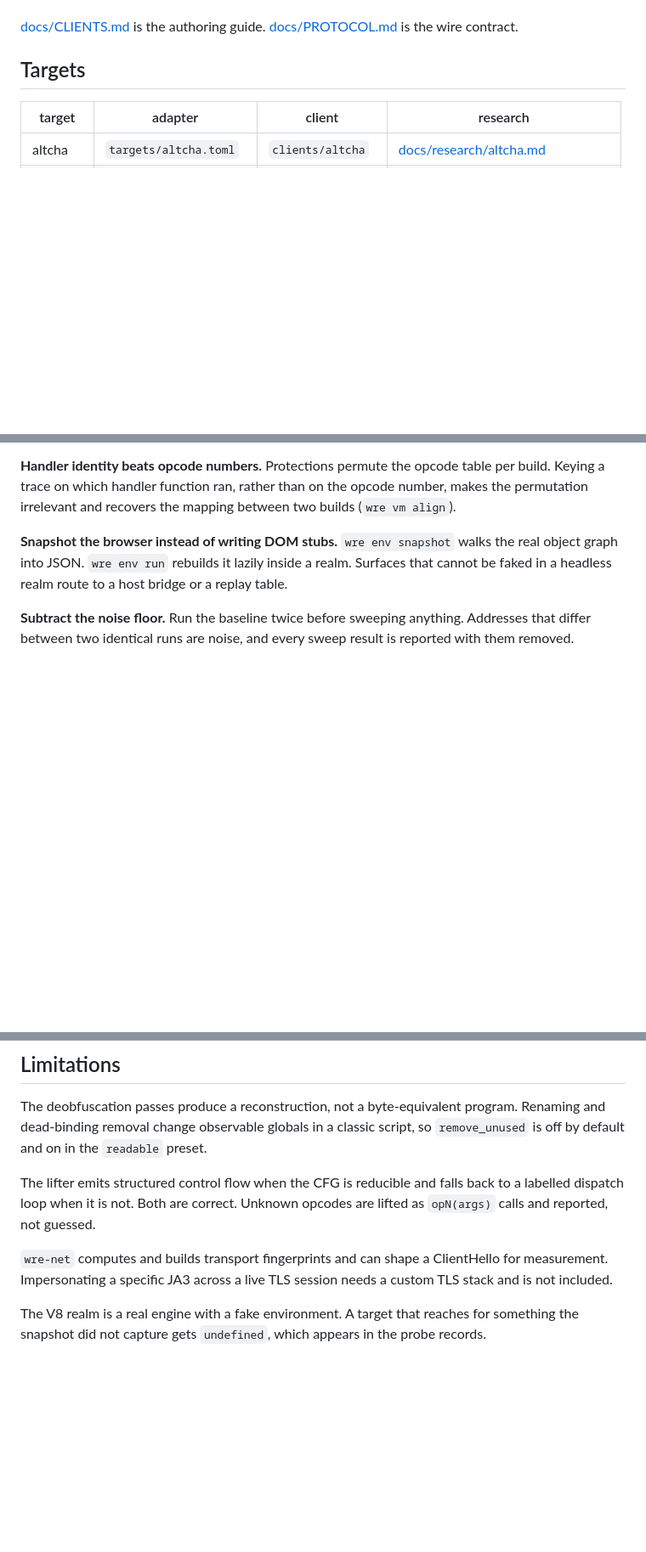
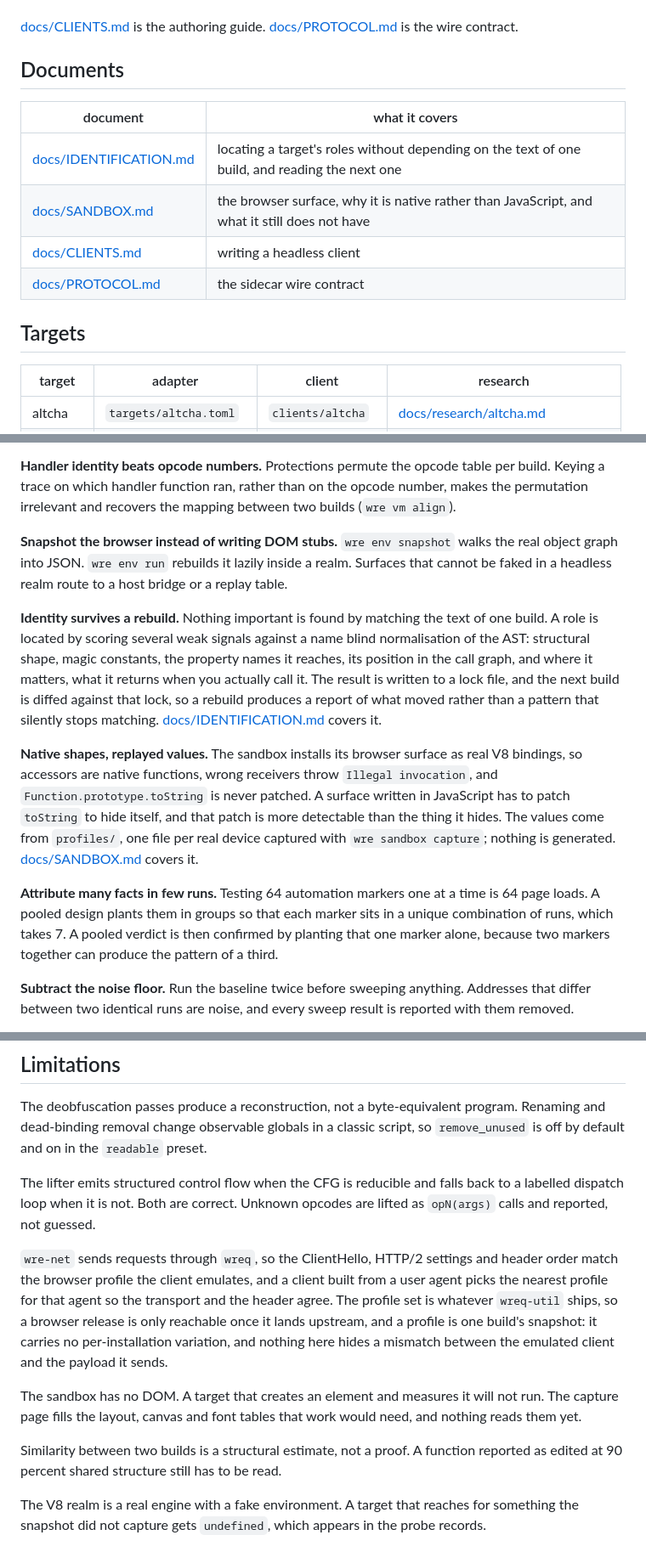
Before and after one commit to proofofbots/web-re-toolkit, a Markdown page: README.md, 3 parts joined by grey strips. Shown at 85% size. GitHub-like rendering; blank space fills up the shorter version.

```diff
--- a/README.md
+++ b/README.md
@@ -87,6 +120,15 @@ wre client test --lang all
 A session owns the mounted realm and the cookies, so a caller opens one and reuses it. Each session records its calls and writes a single JSON report when a call fails. Read one back with `wre client diag <file>`. The report carries the mounted build tag, the script digest, the realm's console and error records, the call history, and the client's own `diagnostics` section, with credential-shaped values redacted.
 
 [docs/CLIENTS.md](docs/CLIENTS.md) is the authoring guide. [docs/PROTOCOL.md](docs/PROTOCOL.md) is the wire contract.
+
+## Documents
+
+| document | what it covers |
+| --- | --- |
+| [docs/IDENTIFICATION.md](docs/IDENTIFICATION.md) | locating a target's roles without depending on the text of one build, and reading the next one |
+| [docs/SANDBOX.md](docs/SANDBOX.md) | the browser surface, why it is native rather than JavaScript, and what it still does not have |
+| [docs/CLIENTS.md](docs/CLIENTS.md) | writing a headless client |
+| [docs/PROTOCOL.md](docs/PROTOCOL.md) | the sidecar wire contract |
 
 ## Targets
 
@@ -112,6 +154,12 @@ params = 1
 
 **Snapshot the browser instead of writing DOM stubs.** `wre env snapshot` walks the real object graph into JSON. `wre env run` rebuilds it lazily inside a realm. Surfaces that cannot be faked in a headless realm route to a host bridge or a replay table.
 
+**Identity survives a rebuild.** Nothing important is found by matching the text of one build. A role is located by scoring several weak signals against a name blind normalisation of the AST: structural shape, magic constants, the property names it reaches, its position in the call graph, and where it matters, what it returns when you actually call it. The result is written to a lock file, and the next build is diffed against that lock, so a rebuild produces a report of what moved rather than a pattern that silently stops matching. [docs/IDENTIFICATION.md](docs/IDENTIFICATION.md) covers it.
+
+**Native shapes, replayed values.** The sandbox installs its browser surface as real V8 bindings, so accessors are native functions, wrong receivers throw `Illegal invocation`, and `Function.prototype.toString` is never patched. A surface written in JavaScript has to patch `toString` to hide itself, and that patch is more detectable than the thing it hides. The values come from `profiles/`, one file per real device captured with `wre sandbox capture`; nothing is generated. [docs/SANDBOX.md](docs/SANDBOX.md) covers it.
+
+**Attribute many facts in few runs.** Testing 64 automation markers one at a time is 64 page loads. A pooled design plants them in groups so that each marker sits in a unique combination of runs, which takes 7. A pooled verdict is then confirmed by planting that one marker alone, because two markers together can produce the pattern of a third.
+
 **Subtract the noise floor.** Run the baseline twice before sweeping anything. Addresses that differ between two identical runs are noise, and every sweep result is reported with them removed.
 
 **Every decode is checked by re-encoding.** `verify_roundtrip` opens a body, seals it again, and compares bytes. A codec that cannot reproduce the original is reported as such.
@@ -136,7 +184,11 @@ The deobfuscation passes produce a reconstruction, not a byte-equivalent program
 
 The lifter emits structured control flow when the CFG is reducible and falls back to a labelled dispatch loop when it is not. Both are correct. Unknown opcodes are lifted as `opN(args)` calls and reported, not guessed.
 
-`wre-net` computes and builds transport fingerprints and can shape a ClientHello for measurement. Impersonating a specific JA3 across a live TLS session needs a custom TLS stack and is not included.
+`wre-net` sends requests through `wreq`, so the ClientHello, HTTP/2 settings and header order match the browser profile the client emulates, and a client built from a user agent picks the nearest profile for that agent so the transport and the header agree. The profile set is whatever `wreq-util` ships, so a browser release is only reachable once it lands upstream, and a profile is one build's snapshot: it carries no per-installation variation, and nothing here hides a mismatch between the emulated client and the payload it sends.
+
+The sandbox has no DOM. A target that creates an element and measures it will not run. The capture page fills the layout, canvas and font tables that work would need, and nothing reads them yet.
+
+Similarity between two builds is a structural estimate, not a proof. A function reported as edited at 90 percent shared structure still has to be read.
 
 The V8 realm is a real engine with a fake environment. A target that reaches for something the snapshot did not capture gets `undefined`, which appears in the probe records.
 
```
Also changed, not shown: other parts of README.md (+36 -3 lines), docs/research/altcha.md (+0 -2 lines).
